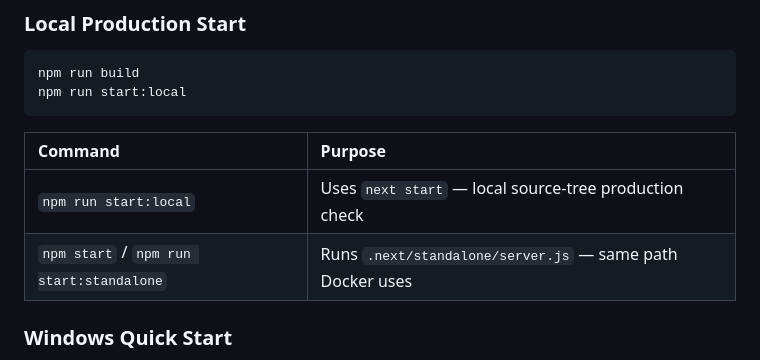
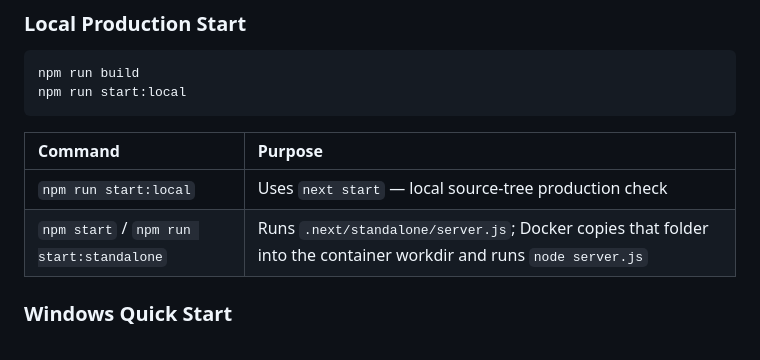
Before and after one commit to in30mn1a/LumiMuse, a Markdown page: README.en.md, the part around the change. Drawn GitHub-style.

Commit message:
Restore node server.js note in README start docs

```diff
--- a/README.en.md
+++ b/README.en.md
@@ -317,7 +317,7 @@ npm run start:local
 | Command | Purpose |
 |:---|:---|
 | `npm run start:local` | Uses `next start` — local source-tree production check |
-| `npm start` / `npm run start:standalone` | Runs `.next/standalone/server.js` — same path Docker uses |
+| `npm start` / `npm run start:standalone` | Runs `.next/standalone/server.js`; Docker copies that folder into the container workdir and runs `node server.js` |
 
 ### Windows Quick Start
 
```
Also changed, not shown: README.md (+1 -1 lines).
